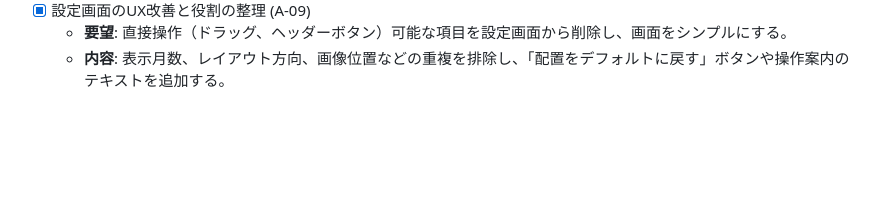
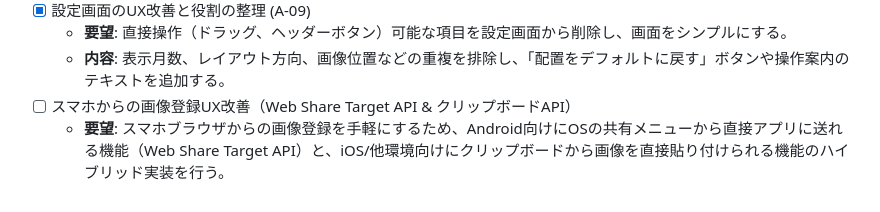
Before and after one commit to daraddara/oshikoyo, a Markdown page: ISSUES.md, the part around the change. Rendered like a GitHub page; blank space fills up the shorter version.

Commit message:
docs(ISSUES): add hybrid implementation requirement for mobile image registration

```diff
--- a/ISSUES.md
+++ b/ISSUES.md
@@ -40,3 +40,5 @@
 - [x] 設定画面のUX改善と役割の整理 (A-09)
     - **要望**: 直接操作（ドラッグ、ヘッダーボタン）可能な項目を設定画面から削除し、画面をシンプルにする。
     - **内容**: 表示月数、レイアウト方向、画像位置などの重複を排除し、「配置をデフォルトに戻す」ボタンや操作案内のテキストを追加する。
+- [ ] スマホからの画像登録UX改善（Web Share Target API & クリップボードAPI）
+    - **要望**: スマホブラウザからの画像登録を手軽にするため、Android向けにOSの共有メニューから直接アプリに送れる機能（Web Share Target API）と、iOS/他環境向けにクリップボードから画像を直接貼り付けられる機能のハイブリッド実装を行う。
```
